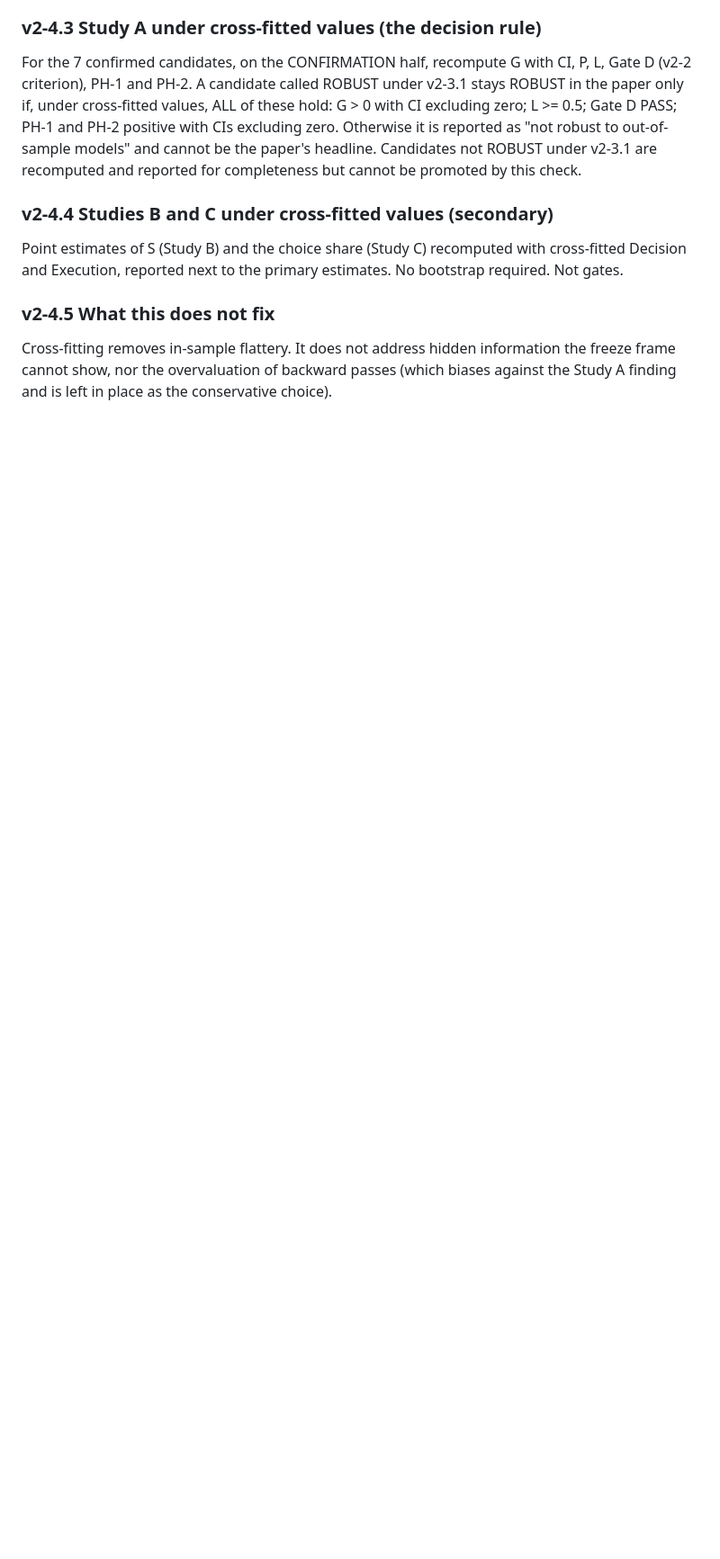
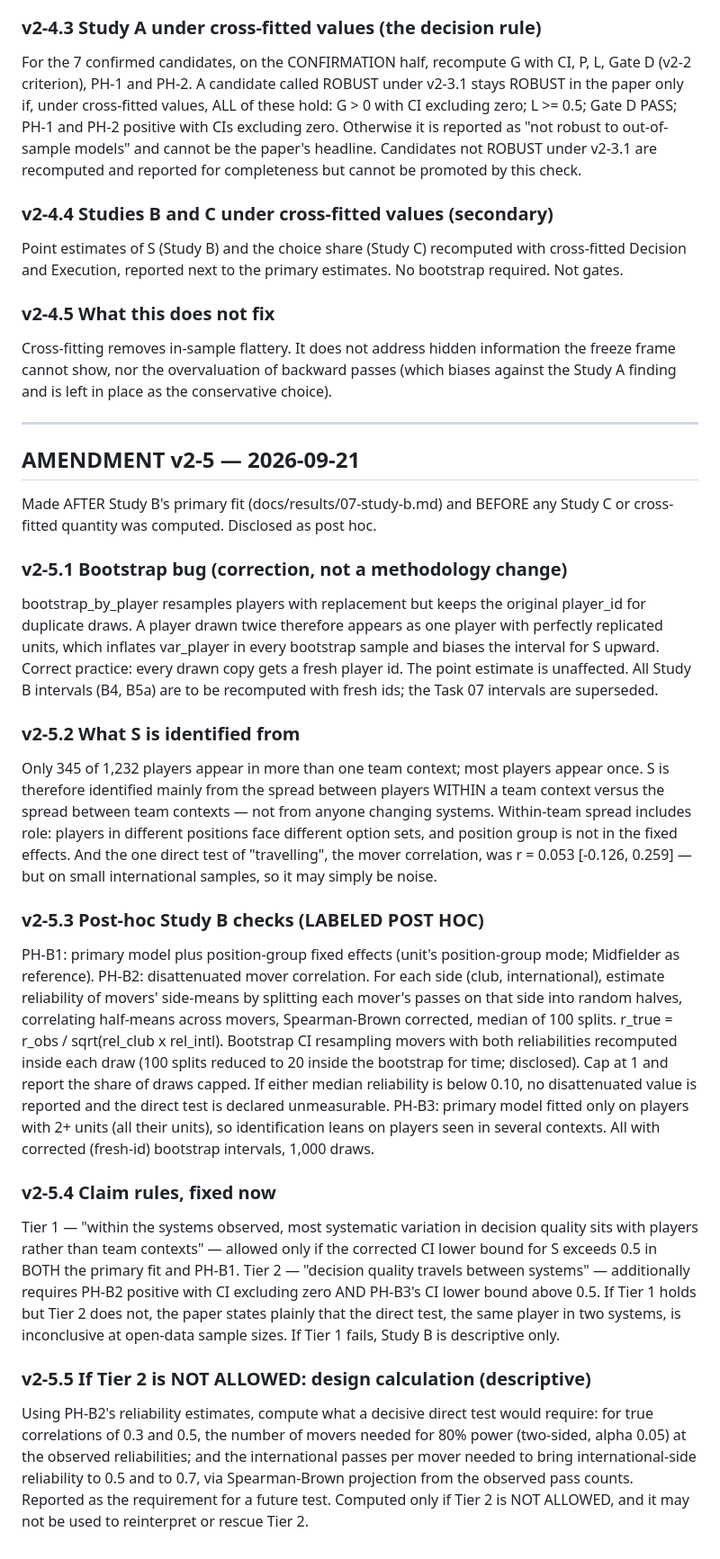
Before and after one commit to UtkarshRai247/Regista2, a Markdown page: docs/specs/analysis-plan-v2.md, the part around the change. Shown at 90% size. Drawn GitHub-style; blank space fills up the shorter version.

Commit message:
Add Amendment v2-5 to analysis-plan-v2 preregistration

```diff
--- a/docs/specs/analysis-plan-v2.md
+++ b/docs/specs/analysis-plan-v2.md
@@ -378,3 +378,70 @@ Cross-fitting removes in-sample flattery. It does not address hidden
 information the freeze frame cannot show, nor the overvaluation of
 backward passes (which biases against the Study A finding and is left
 in place as the conservative choice).
+
+---
+
+## AMENDMENT v2-5 — 2026-09-21
+
+Made AFTER Study B's primary fit (docs/results/07-study-b.md) and BEFORE
+any Study C or cross-fitted quantity was computed. Disclosed as post hoc.
+
+### v2-5.1 Bootstrap bug (correction, not a methodology change)
+bootstrap_by_player resamples players with replacement but keeps the
+original player_id for duplicate draws. A player drawn twice therefore
+appears as one player with perfectly replicated units, which inflates
+var_player in every bootstrap sample and biases the interval for S
+upward. Correct practice: every drawn copy gets a fresh player id. The
+point estimate is unaffected. All Study B intervals (B4, B5a) are to be
+recomputed with fresh ids; the Task 07 intervals are superseded.
+
+### v2-5.2 What S is identified from
+Only 345 of 1,232 players appear in more than one team context; most
+players appear once. S is therefore identified mainly from the spread
+between players WITHIN a team context versus the spread between team
+contexts — not from anyone changing systems. Within-team spread includes
+role: players in different positions face different option sets, and
+position group is not in the fixed effects. And the one direct test of
+"travelling", the mover correlation, was r = 0.053 [-0.126, 0.259] —
+but on small international samples, so it may simply be noise.
+
+### v2-5.3 Post-hoc Study B checks (LABELED POST HOC)
+  PH-B1: primary model plus position-group fixed effects (unit's
+         position-group mode; Midfielder as reference).
+  PH-B2: disattenuated mover correlation. For each side (club,
+         international), estimate reliability of movers' side-means by
+         splitting each mover's passes on that side into random halves,
+         correlating half-means across movers, Spearman-Brown
+         corrected, median of 100 splits. r_true = r_obs /
+         sqrt(rel_club x rel_intl). Bootstrap CI resampling movers with
+         both reliabilities recomputed inside each draw (100 splits
+         reduced to 20 inside the bootstrap for time; disclosed). Cap
+         at 1 and report the share of draws capped. If either median
+         reliability is below 0.10, no disattenuated value is reported
+         and the direct test is declared unmeasurable.
+  PH-B3: primary model fitted only on players with 2+ units (all their
+         units), so identification leans on players seen in several
+         contexts.
+All with corrected (fresh-id) bootstrap intervals, 1,000 draws.
+
+### v2-5.4 Claim rules, fixed now
+Tier 1 — "within the systems observed, most systematic variation in
+decision quality sits with players rather than team contexts" — allowed
+only if the corrected CI lower bound for S exceeds 0.5 in BOTH the
+primary fit and PH-B1.
+Tier 2 — "decision quality travels between systems" — additionally
+requires PH-B2 positive with CI excluding zero AND PH-B3's CI lower
+bound above 0.5.
+If Tier 1 holds but Tier 2 does not, the paper states plainly that the
+direct test, the same player in two systems, is inconclusive at
+open-data sample sizes. If Tier 1 fails, Study B is descriptive only.
+
+### v2-5.5 If Tier 2 is NOT ALLOWED: design calculation (descriptive)
+Using PH-B2's reliability estimates, compute what a decisive direct test
+would require: for true correlations of 0.3 and 0.5, the number of
+movers needed for 80% power (two-sided, alpha 0.05) at the observed
+reliabilities; and the international passes per mover needed to bring
+international-side reliability to 0.5 and to 0.7, via Spearman-Brown
+projection from the observed pass counts. Reported as the requirement
+for a future test. Computed only if Tier 2 is NOT ALLOWED, and it may
+not be used to reinterpret or rescue Tier 2.
```
